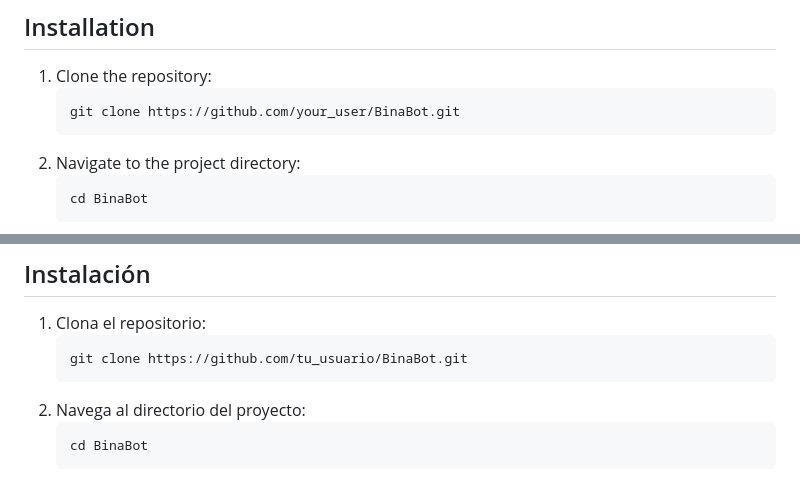
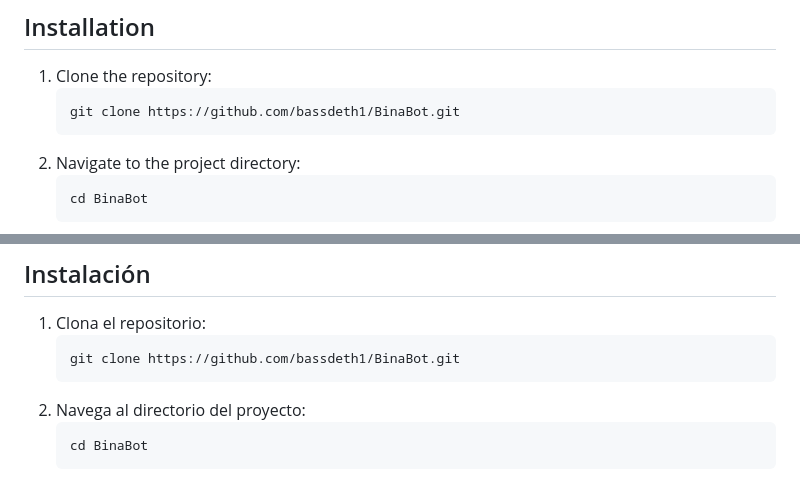
Before and after one commit to bassdeth1/BinaBot---Automated-Trading-Bot, a Markdown page: README.md, 2 parts joined by grey strips. GitHub-like rendering.

````diff
--- a/README.md
+++ b/README.md
@@ -21,7 +21,7 @@ BinaBot is an automated trading bot designed to operate in the cryptocurrency ma
 ## Installation
 1. Clone the repository:
     ```sh
-    git clone https://github.com/your_user/BinaBot.git
+    git clone https://github.com/bassdeth1/BinaBot.git
     ```
 2. Navigate to the project directory:
     ```sh
@@ -93,7 +93,7 @@ BinaBot es un bot de trading automatizado diseñado para operar en el mercado de
 ## Instalación
 1. Clona el repositorio:
     ```sh
-    git clone https://github.com/tu_usuario/BinaBot.git
+    git clone https://github.com/bassdeth1/BinaBot.git
     ```
 2. Navega al directorio del proyecto:
     ```sh
````
